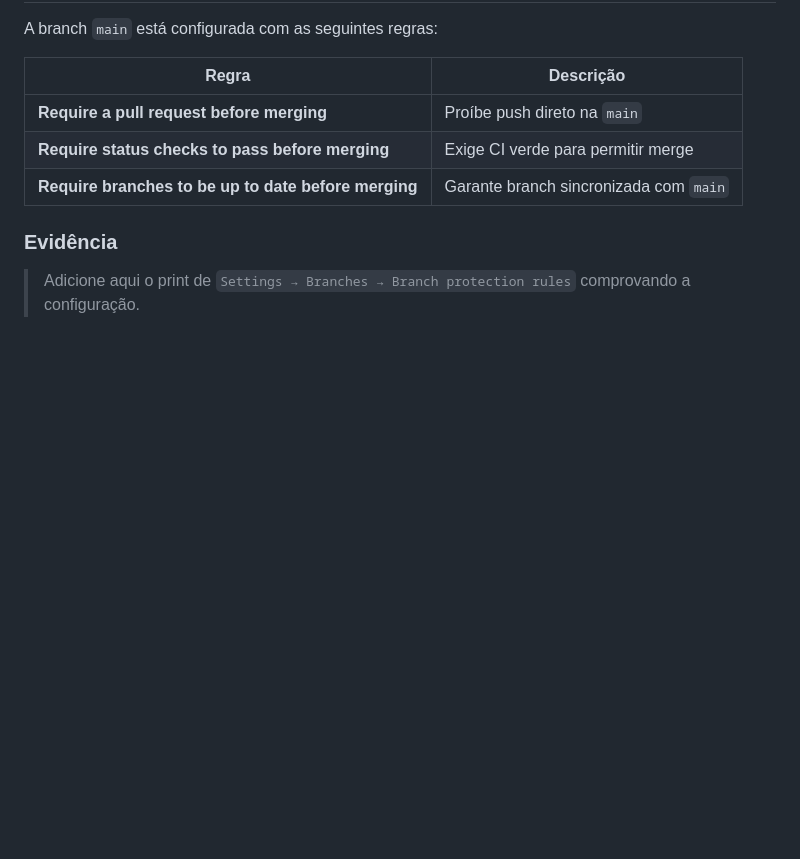
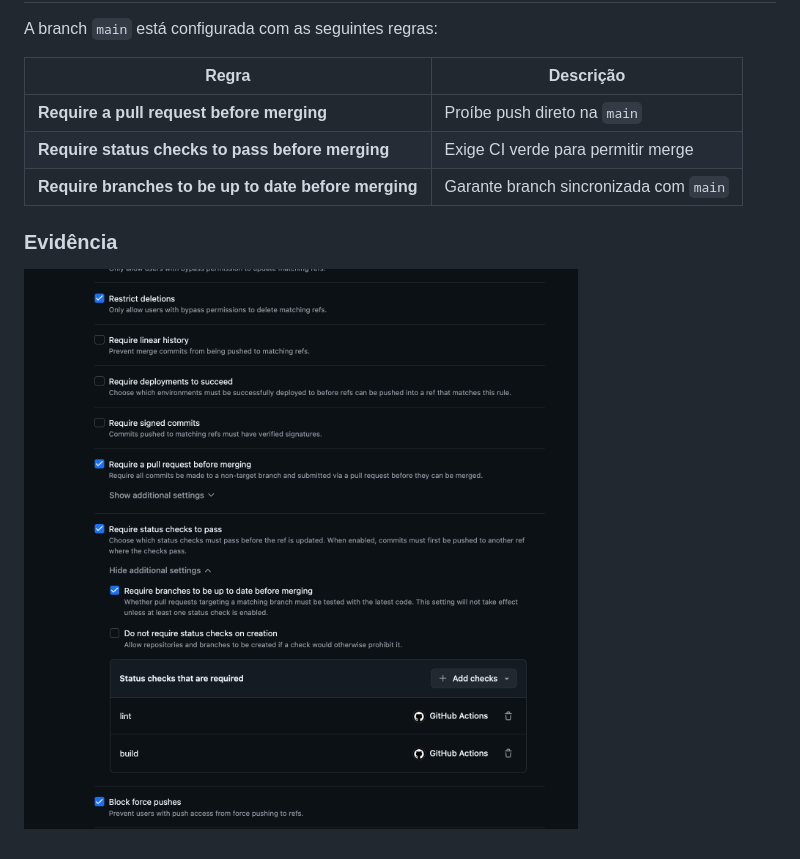
Before and after one commit to tomazcx/ds881-curriculo-GRR20235618, a Markdown page: README.md, the part around the change. Drawn GitHub-style; pictures changed too: image.png (added); blank space fills up the shorter version.

Commit message:
docs: adiciona evidência de branch protection

```diff
--- a/README.md
+++ b/README.md
@@ -49,4 +49,4 @@ A branch `main` está configurada com as seguintes regras:
 
 ### Evidência
 
-> Adicione aqui o print de `Settings → Branches → Branch protection rules` comprovando a configuração.
+![alt text](image.png)
```
